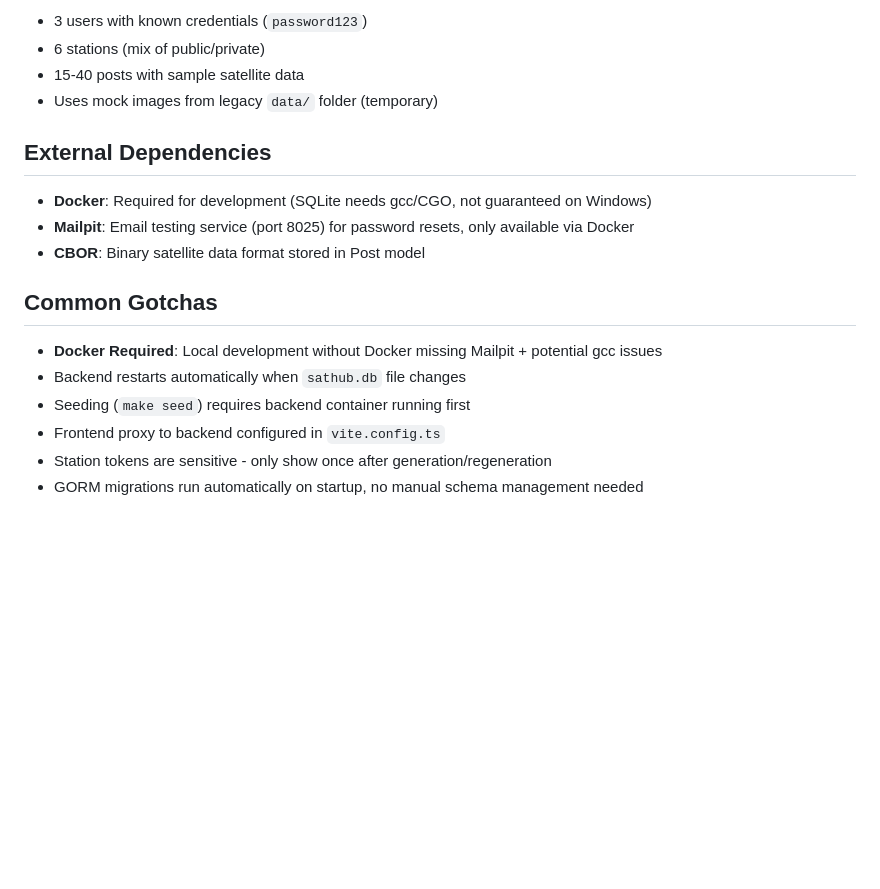
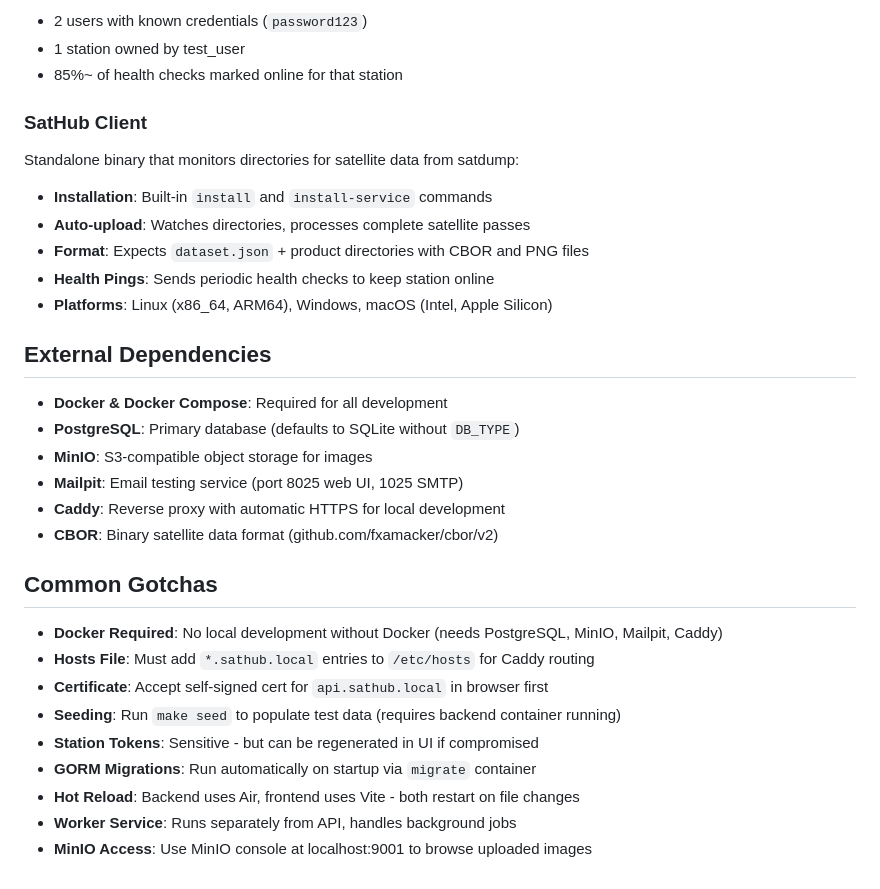
Before and after one commit to vleeuwenmenno/sathub, a Markdown page: .github/copilot-instructions.md, the part around one of its changes. Rendered like a GitHub page; blank space fills up the shorter version.

```diff
--- a/.github/copilot-instructions.md
+++ b/.github/copilot-instructions.md
@@ -114,20 +153,35 @@ Images stored as blobs in database, served via dedicated endpoints:
 
-- 3 users with known credentials (`password123`)
-- 6 stations (mix of public/private)
-- 15-40 posts with sample satellite data
-- Uses mock images from legacy `data/` folder (temporary)
+- 2 users with known credentials (`password123`)
+- 1 station owned by test_user
+- 85%~ of health checks marked online for that station
+
+### SatHub Client
+
+Standalone binary that monitors directories for satellite data from satdump:
+
+- **Installation**: Built-in `install` and `install-service` commands
+- **Auto-upload**: Watches directories, processes complete satellite passes
+- **Format**: Expects `dataset.json` + product directories with CBOR and PNG files
+- **Health Pings**: Sends periodic health checks to keep station online
+- **Platforms**: Linux (x86_64, ARM64), Windows, macOS (Intel, Apple Silicon)
 
 ## External Dependencies
 
-- **Docker**: Required for development (SQLite needs gcc/CGO, not guaranteed on Windows)
-- **Mailpit**: Email testing service (port 8025) for password resets, only available via Docker
-- **CBOR**: Binary satellite data format stored in Post model
+- **Docker & Docker Compose**: Required for all development
+- **PostgreSQL**: Primary database (defaults to SQLite without `DB_TYPE`)
+- **MinIO**: S3-compatible object storage for images
+- **Mailpit**: Email testing service (port 8025 web UI, 1025 SMTP)
+- **Caddy**: Reverse proxy with automatic HTTPS for local development
+- **CBOR**: Binary satellite data format (github.com/fxamacker/cbor/v2)
 
 ## Common Gotchas
 
-- **Docker Required**: Local development without Docker missing Mailpit + potential gcc issues
-- Backend restarts automatically when `sathub.db` file changes
-- Seeding (`make seed`) requires backend container running first
-- Frontend proxy to backend configured in `vite.config.ts`
-- Station tokens are sensitive - only show once after generation/regeneration
-- GORM migrations run automatically on startup, no manual schema management needed
+- **Docker Required**: No local development without Docker (needs PostgreSQL, MinIO, Mailpit, Caddy)
+- **Hosts File**: Must add `*.sathub.local` entries to `/etc/hosts` for Caddy routing
+- **Certificate**: Accept self-signed cert for `api.sathub.local` in browser first
+- **Seeding**: Run `make seed` to populate test data (requires backend container running)
+- **Station Tokens**: Sensitive - but can be regenerated in UI if compromised
+- **GORM Migrations**: Run automatically on startup via `migrate` container
+- **Hot Reload**: Backend uses Air, frontend uses Vite - both restart on file changes
+- **Worker Service**: Runs separately from API, handles background jobs
+- **MinIO Access**: Use MinIO console at localhost:9001 to browse uploaded images
```
Also changed, not shown: other parts of .github/copilot-instructions.md (+86 -47 lines).
